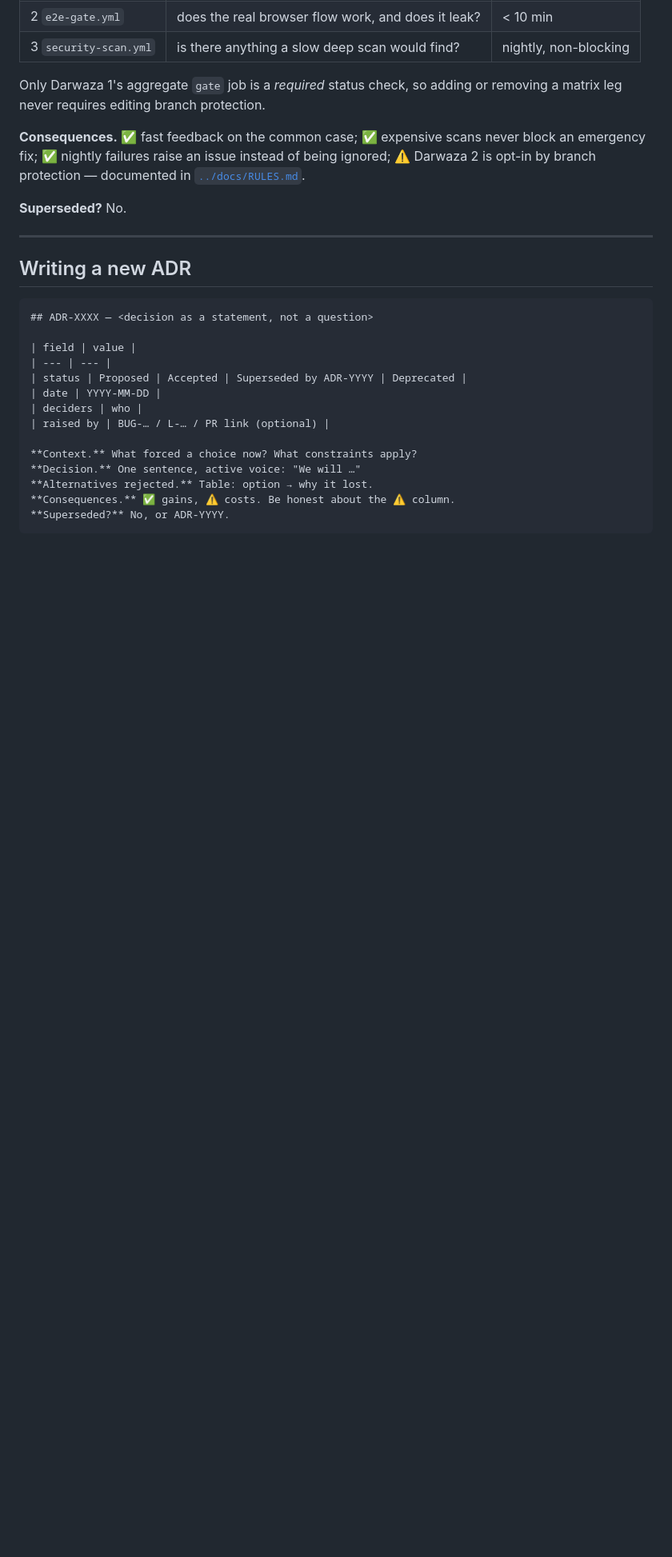
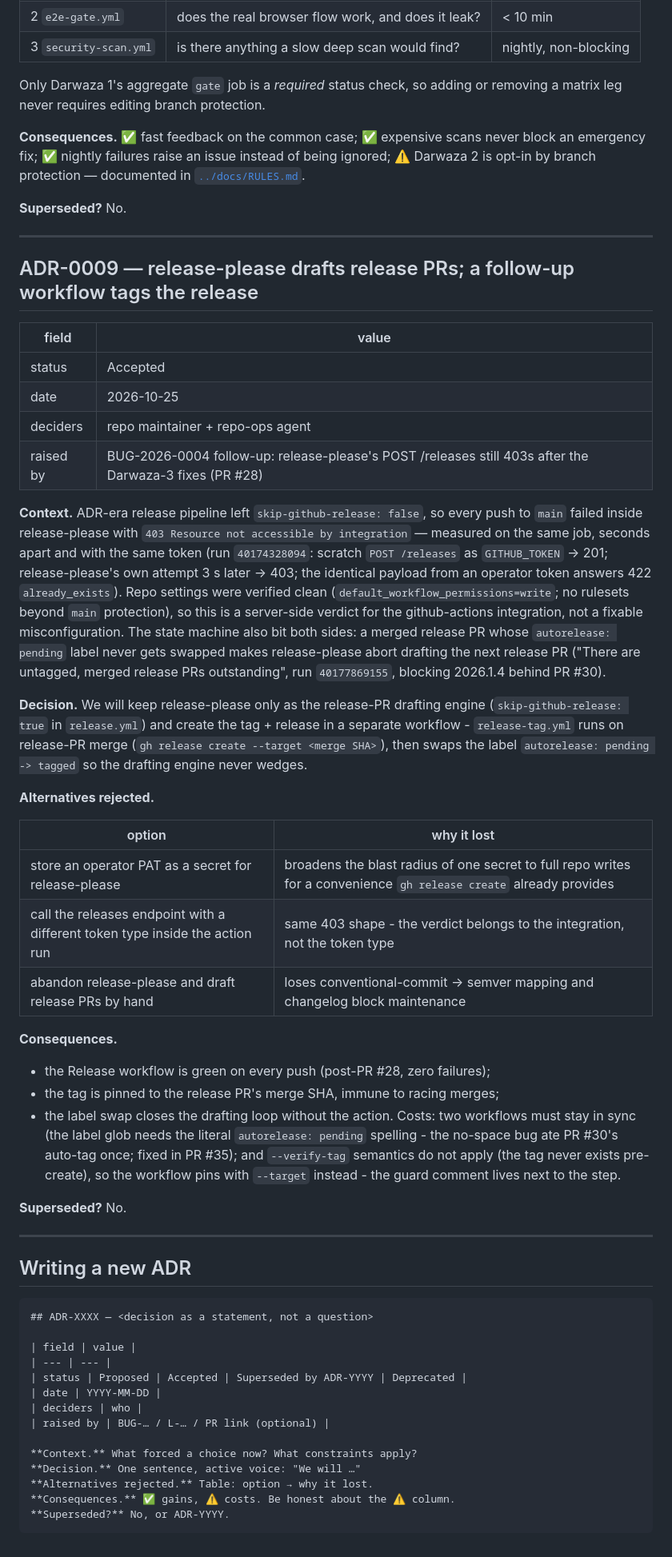
Before and after one commit to SudhirDevOps1/NovaPulse, a Markdown page: .ai/DECISIONS.md, the part around the change. Shown at 80% size. Rendered like a GitHub page; blank space fills up the shorter version.

````diff
--- a/.ai/DECISIONS.md
+++ b/.ai/DECISIONS.md
@@ -283,6 +283,59 @@ emergency fix; ✅ nightly failures raise an issue instead of being ignored;
 
 ---
 
+## ADR-0009 — release-please drafts release PRs; a follow-up workflow tags the release
+
+| field | value |
+| --- | --- |
+| status | Accepted |
+| date | 2026-10-25 |
+| deciders | repo maintainer + repo-ops agent |
+| raised by | BUG-2026-0004 follow-up: release-please's POST /releases still 403s after the Darwaza-3 fixes (PR #28) |
+
+**Context.** ADR-era release pipeline left `skip-github-release: false`,
+so every push to `main` failed inside release-please with
+`403 Resource not accessible by integration` — measured on the same
+job, seconds apart and with the same token (run `40174328094`:
+scratch `POST /releases` as `GITHUB_TOKEN` -> 201; release-please's own
+attempt 3 s later -> 403; the identical payload from an operator token
+answers 422 `already_exists`). Repo settings were verified clean
+(`default_workflow_permissions=write`; no rulesets beyond `main`
+protection), so this is a server-side verdict for the github-actions
+integration, not a fixable misconfiguration. The state machine also
+bit both sides: a merged release PR whose `autorelease: pending` label
+never gets swapped makes release-please abort drafting the next
+release PR ("There are untagged, merged release PRs outstanding",
+run `40177869155`, blocking 2026.1.4 behind PR #30).
+
+**Decision.** We will keep release-please only as the release-PR
+drafting engine (`skip-github-release: true` in `release.yml`) and
+create the tag + release in a separate workflow - `release-tag.yml`
+runs on release-PR merge (`gh release create --target <merge SHA>`),
+then swaps the label `autorelease: pending -> tagged` so the drafting
+engine never wedges.
+
+**Alternatives rejected.**
+
+| option | why it lost |
+| --- | --- |
+| store an operator PAT as a secret for release-please | broadens the blast radius of one secret to full repo writes for a convenience `gh release create` already provides |
+| call the releases endpoint with a different token type inside the action run | same 403 shape - the verdict belongs to the integration, not the token type |
+| abandon release-please and draft release PRs by hand | loses conventional-commit -> semver mapping and changelog block maintenance |
+
+**Consequences.**
+- the Release workflow is green on every push (post-PR #28, zero failures);
+- the tag is pinned to the release PR's merge SHA, immune to racing merges;
+- the label swap closes the drafting loop without the action.
+Costs: two workflows must stay in sync (the label glob needs the
+literal `autorelease: pending` spelling - the no-space bug ate PR #30's
+auto-tag once; fixed in PR #35); and `--verify-tag` semantics do not
+apply (the tag never exists pre-create), so the workflow pins with
+`--target` instead - the guard comment lives next to the step.
+
+**Superseded?** No.
+
+---
+
 ## Writing a new ADR
 
 ```markdown
````
Also changed, not shown: .ai/BUGS.md (+39 -0 lines), .ai/TODO.md (+1 -1 lines).
